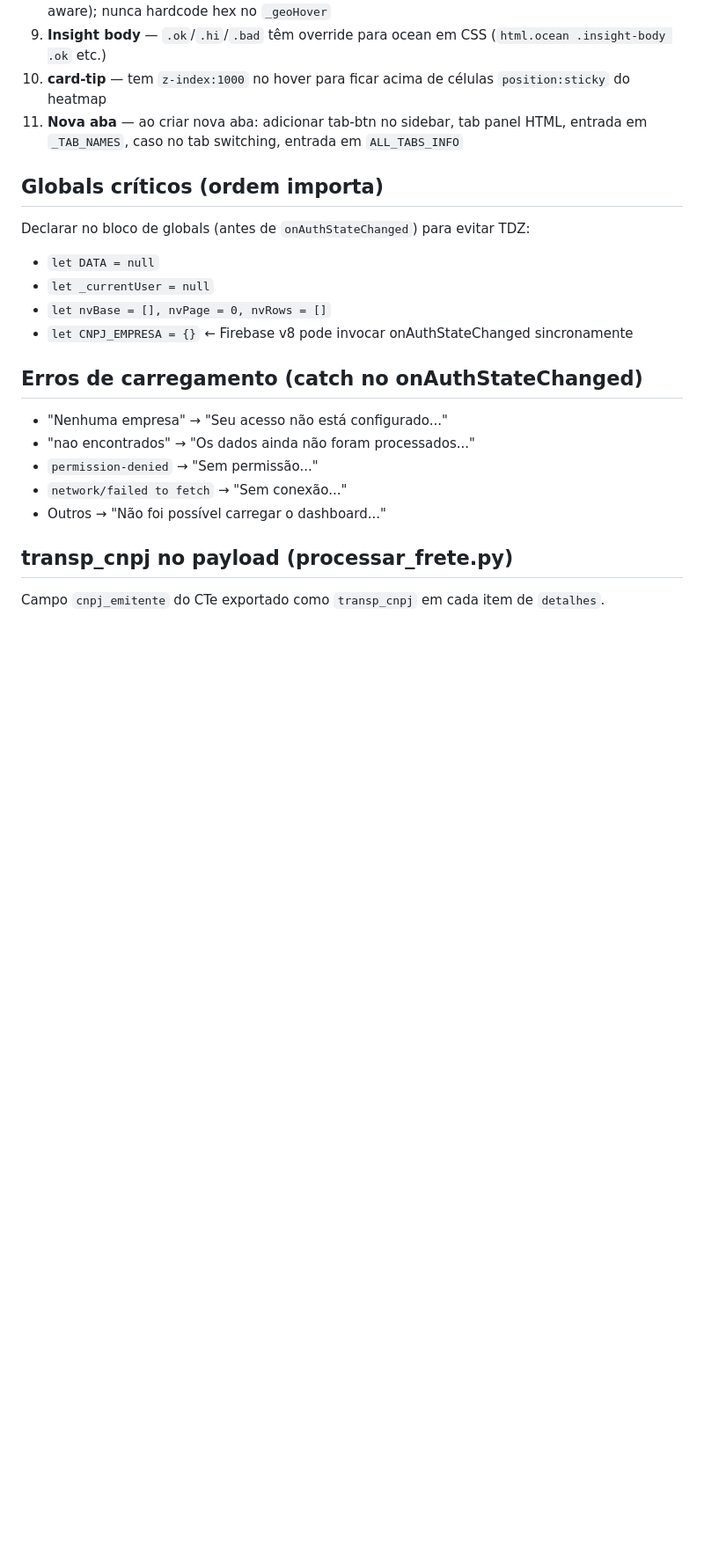
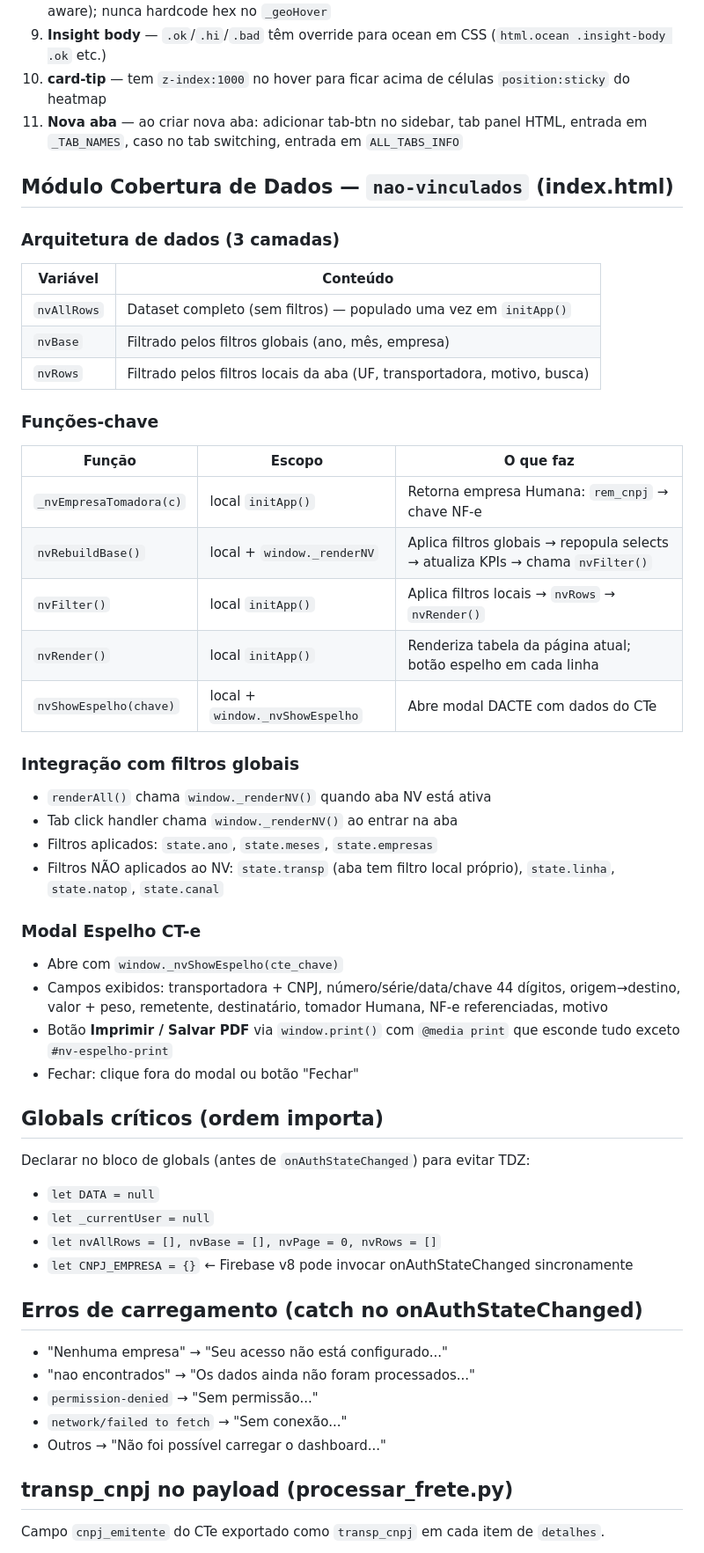
Before and after one commit to controlehumana/humfrete, a Markdown page: CLAUDE.md, the part around one of its changes. Shown at 88% size. Drawn GitHub-style; blank space fills up the shorter version.

```diff
--- a/CLAUDE.md
+++ b/CLAUDE.md
@@ -284,12 +300,42 @@ Etapa 3/4 — processar_frete.py       (cruza dados, sobe para Firestore)
 10. **card-tip** — tem `z-index:1000` no hover para ficar acima de células `position:sticky` do heatmap
 11. **Nova aba** — ao criar nova aba: adicionar tab-btn no sidebar, tab panel HTML, entrada em `_TAB_NAMES`, caso no tab switching, entrada em `ALL_TABS_INFO`
 
+## Módulo Cobertura de Dados — `nao-vinculados` (index.html)
+
+### Arquitetura de dados (3 camadas)
+| Variável | Conteúdo |
+|---|---|
+| `nvAllRows` | Dataset completo (sem filtros) — populado uma vez em `initApp()` |
+| `nvBase` | Filtrado pelos filtros globais (ano, mês, empresa) |
+| `nvRows` | Filtrado pelos filtros locais da aba (UF, transportadora, motivo, busca) |
+
+### Funções-chave
+| Função | Escopo | O que faz |
+|---|---|---|
+| `_nvEmpresaTomadora(c)` | local `initApp()` | Retorna empresa Humana: `rem_cnpj` → chave NF-e |
+| `nvRebuildBase()` | local + `window._renderNV` | Aplica filtros globais → repopula selects → atualiza KPIs → chama `nvFilter()` |
+| `nvFilter()` | local `initApp()` | Aplica filtros locais → `nvRows` → `nvRender()` |
+| `nvRender()` | local `initApp()` | Renderiza tabela da página atual; botão espelho em cada linha |
+| `nvShowEspelho(chave)` | local + `window._nvShowEspelho` | Abre modal DACTE com dados do CTe |
+
+### Integração com filtros globais
+- `renderAll()` chama `window._renderNV()` quando aba NV está ativa
+- Tab click handler chama `window._renderNV()` ao entrar na aba
+- Filtros aplicados: `state.ano`, `state.meses`, `state.empresas`
+- Filtros NÃO aplicados ao NV: `state.transp` (aba tem filtro local próprio), `state.linha`, `state.natop`, `state.canal`
+
+### Modal Espelho CT-e
+- Abre com `window._nvShowEspelho(cte_chave)`
+- Campos exibidos: transportadora + CNPJ, número/série/data/chave 44 dígitos, origem→destino, valor + peso, remetente, destinatário, tomador Humana, NF-e referenciadas, motivo
+- Botão **Imprimir / Salvar PDF** via `window.print()` com `@media print` que esconde tudo exceto `#nv-espelho-print`
+- Fechar: clique fora do modal ou botão "Fechar"
+
 ## Globals críticos (ordem importa)
 
 Declarar no bloco de globals (antes de `onAuthStateChanged`) para evitar TDZ:
 - `let DATA = null`
 - `let _currentUser = null`
-- `let nvBase = [], nvPage = 0, nvRows = []`
+- `let nvAllRows = [], nvBase = [], nvPage = 0, nvRows = []`
 - `let CNPJ_EMPRESA = {}`  ← Firebase v8 pode invocar onAuthStateChanged sincronamente
 
 ## Erros de carregamento (catch no onAuthStateChanged)
```
Also changed, not shown: other parts of CLAUDE.md (+19 -3 lines).
